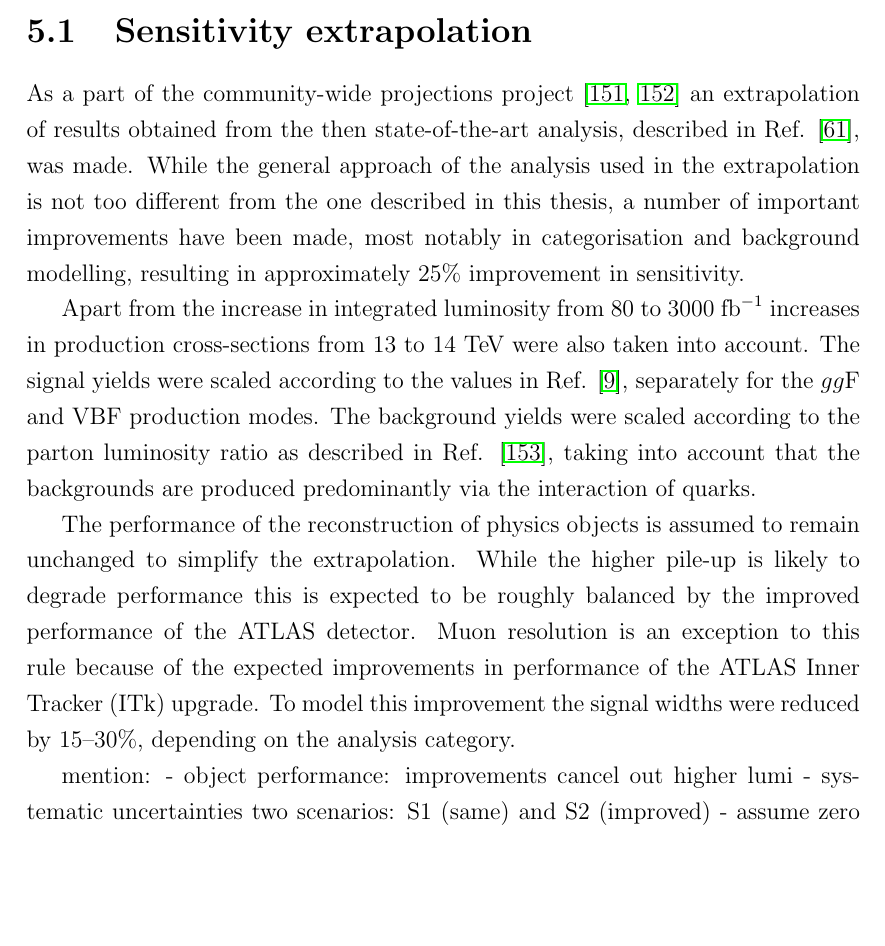
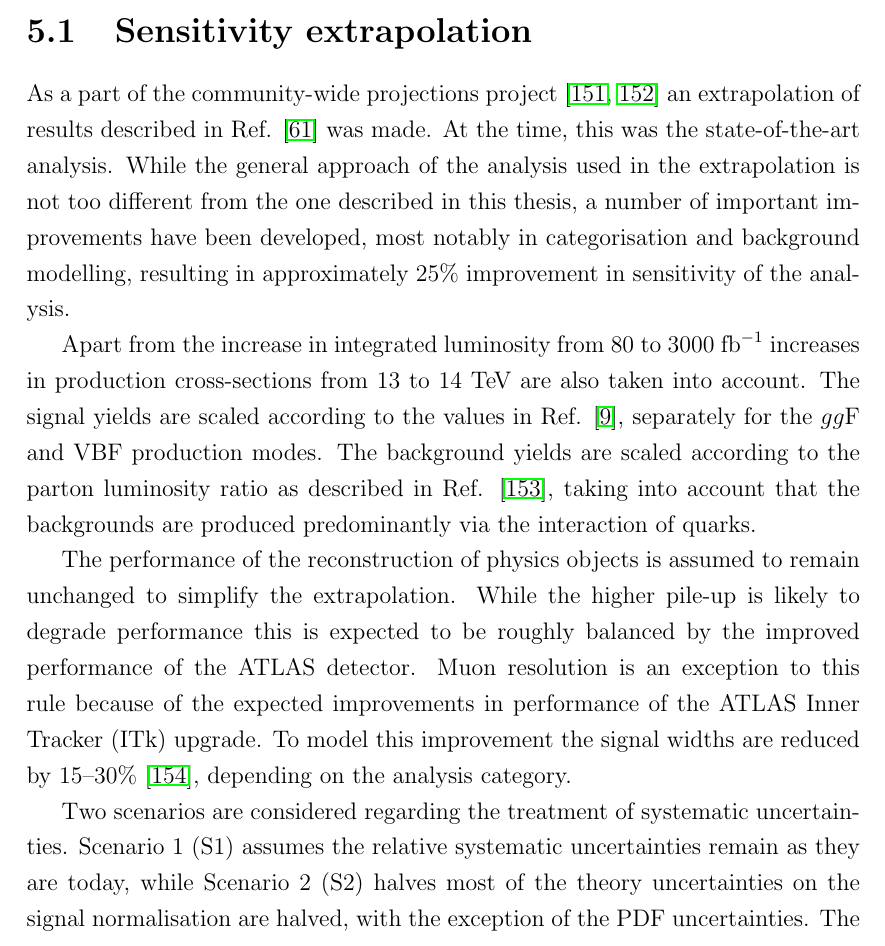
Before and after one commit to mzgubic/thesis, a LaTeX thesis (Hmumu.tex, which reads chapters/outlook.tex): part of page 101 of 113 before the commit and part of page 101 of 114 after it, cut so that both start at the same text, the shorter picture padded with empty space. Compiled offline with pdfLaTeX.

Commit message:
outlook add more

```diff
--- a/chapters/outlook.tex
+++ b/chapters/outlook.tex
@@ -23,19 +23,19 @@ as the High-Luminosity LHC programme (HL-LHC).
 \section{Sensitivity extrapolation}
 
 As a part of the community-wide projections project \cite{ATL-PHYS-PUB-2018-054, Cepeda:2019klc}
-an extrapolation of results obtained from the then state-of-the-art
-analysis, described in Ref. \cite{ATLAS-CONF-2018-026}, was made.
+an extrapolation of results described in Ref. \cite{ATLAS-CONF-2018-026}
+was made. At the time, this was the state-of-the-art analysis.
 While the general approach of the analysis used in the extrapolation
 is not too different from the one described in this thesis, a number
-of important improvements have been made, most notably in categorisation
+of important improvements have been developed, most notably in categorisation
 and background modelling, resulting in approximately 25\% improvement
-in sensitivity.
+in sensitivity of the analysis.
 
 Apart from the increase in integrated luminosity from 80 to 3000 $\ifb$
-increases in production cross-sections from 13 to 14 \TeV~were also
-taken into account. The signal yields were scaled according to the
+increases in production cross-sections from 13 to 14 \TeV~are also
+taken into account. The signal yields are scaled according to the
 values in Ref. \cite{deFlorian:2016spz}, separately for the $\ggf$
-and VBF production modes. The background yields were scaled according
+and VBF production modes. The background yields are scaled according
 to the parton luminosity ratio as described in Ref. \cite{Heinemeyer:2013tqa},
 taking into account that the backgrounds are produced predominantly via
 the interaction of quarks.
@@ -46,13 +46,15 @@ to remain unchanged to simplify the extrapolation. While the higher
 roughly balanced by the improved performance of the ATLAS detector.
 Muon resolution is an exception to this rule because of the
 expected improvements in performance of the ATLAS Inner Tracker (ITk)
-upgrade. To model this improvement the signal widths were reduced
-by 15--30\%, depending on the analysis category.
+upgrade. To model this improvement the signal widths are reduced
+by 15--30\% \cite{Collaboration:2285585}, depending on the analysis
+category.
 
+Two scenarios are considered regarding the treatment of systematic
+uncertainties. Scenario 1 (S1) assumes the relative systematic
+uncertainties remain as they are today, while Scenario 2 (S2)
+halves most of the theory uncertainties on the signal normalisation
+are halved, with the exception of the PDF uncertainties. The
+spurious signal uncertainty is assumed to be negligible in both S1
+and S2, while the luminosity uncertainty is set at 1\%.
 
-
-
-mention:
-- object performance: improvements cancel out higher lumi
-- systematic uncertainties two scenarios: S1 (same) and S2 (improved)
-    - assume zero spurious signal uncertainty
```
Also changed, not shown: chapters/outlook.tex (6 more changed lines).
